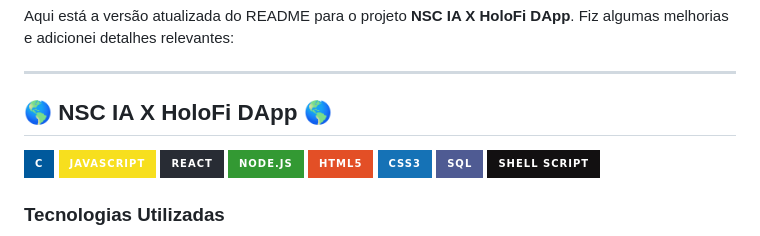
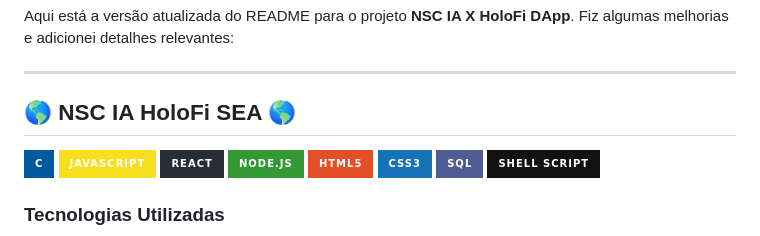
Before and after one commit to NSCINC/SEA-DAPPX-, a Markdown page: README.md, the part around the change. GitHub-like rendering; badges without logos.

```diff
--- a/README.md
+++ b/README.md
@@ -1,8 +1,7 @@
 Aqui está a versão atualizada do README para o projeto **NSC IA X HoloFi DApp**. Fiz algumas melhorias e adicionei detalhes relevantes:
 
 ---
-
-## 🌎 NSC IA X HoloFi DApp 🌎
+## 🌎 NSC IA HoloFi SEA 🌎
 
 ![C](https://img.shields.io/badge/C-%2300599C.svg?style=for-the-badge&logo=c&logoColor=white)
 ![JavaScript](https://img.shields.io/badge/javascript-%23F7DF1E.svg?style=for-the-badge&logo=javascript&logoColor=black)
```
